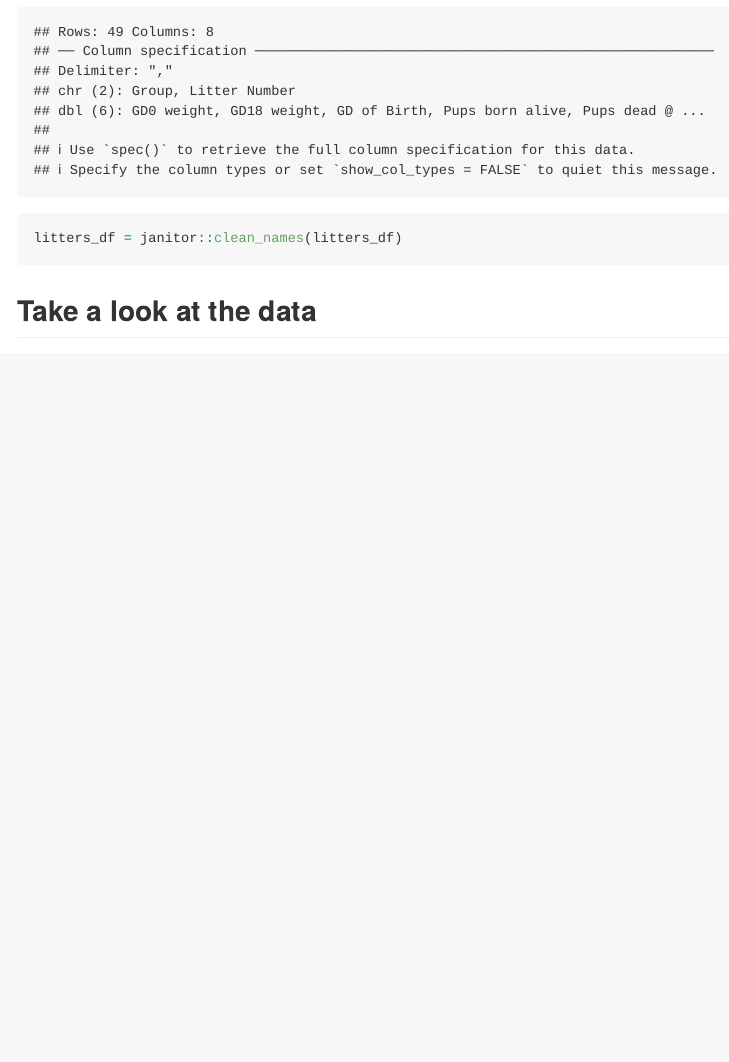
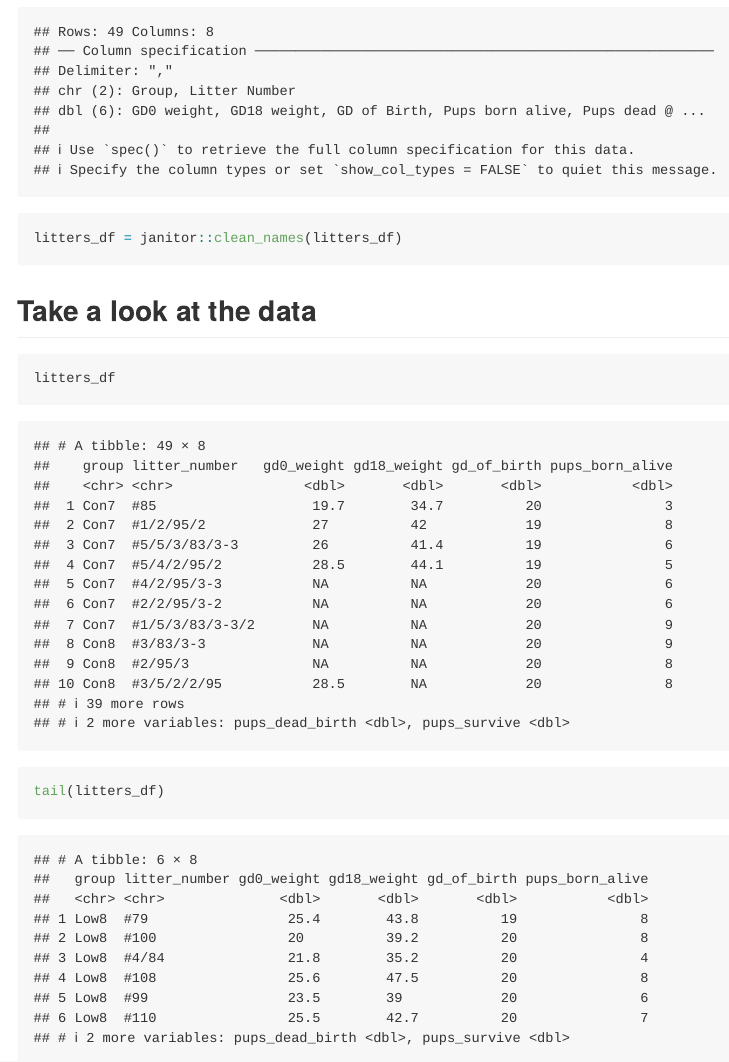
Before and after one commit to lushaliang/data_wrangling_1, an R Markdown document (data_import.rmd): the page in a window 1100 px wide, from 590 px down. Rendered offline with R 4.5, knitr and Pandoc, with nearby package versions; column names are cleaned by a stand-in for the janitor package.

Commit message:
look at data

````diff
--- a/data_import.rmd
+++ b/data_import.rmd
@@ -17,3 +17,11 @@ litters_df = janitor::clean_names(litters_df)
 ```
 
 ## Take a look at the data
+
+```{r}
+litters_df
+```
+
+```{r}
+tail(litters_df)
+```
````
Also changed, not shown: data_import.md.
